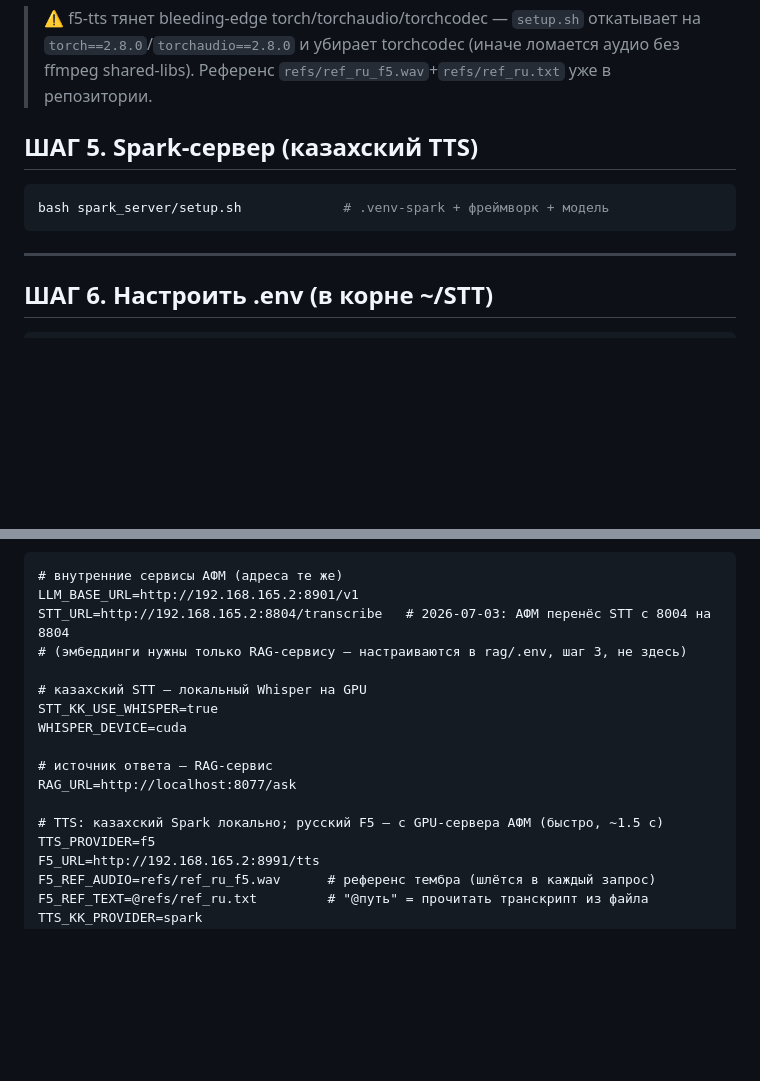
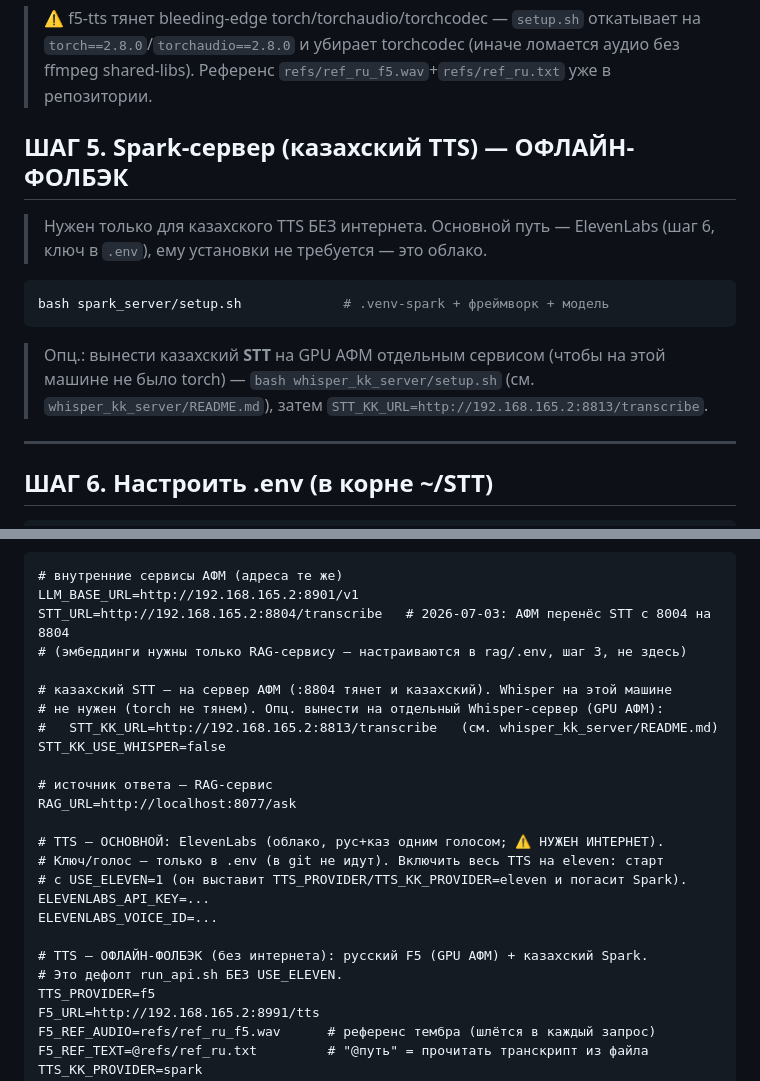
Before and after one commit to RaiymbekRszhan/afm-ai-dos, a Markdown page: DEPLOY.md, 2 parts joined by grey strips. Drawn GitHub-style; blank space fills up the shorter version.

````diff
--- a/DEPLOY.md
+++ b/DEPLOY.md
@@ -125,10 +125,15 @@ bash f5_server/setup.sh                # .venv-f5 + f5-tts + модель + Voco
 > `torch==2.8.0`/`torchaudio==2.8.0` и убирает torchcodec (иначе ломается аудио без ffmpeg
 > shared-libs). Референс `refs/ref_ru_f5.wav`+`refs/ref_ru.txt` уже в репозитории.
 
-## ШАГ 5. Spark-сервер (казахский TTS)
+## ШАГ 5. Spark-сервер (казахский TTS) — ОФЛАЙН-ФОЛБЭК
+> Нужен только для казахского TTS БЕЗ интернета. Основной путь — ElevenLabs (шаг 6,
+> ключ в `.env`), ему установки не требуется — это облако.
 ```bash
 bash spark_server/setup.sh             # .venv-spark + фреймворк + модель
 ```
+> Опц.: вынести казахский **STT** на GPU АФМ отдельным сервисом (чтобы на этой машине
+> не было torch) — `bash whisper_kk_server/setup.sh` (см. `whisper_kk_server/README.md`),
+> затем `STT_KK_URL=http://192.168.165.2:8813/transcribe`.
 
 ---
 
@@ -143,14 +148,22 @@ LLM_BASE_URL=http://192.168.165.2:8901/v1
 STT_URL=http://192.168.165.2:8804/transcribe   # 2026-07-03: АФМ перенёс STT с 8004 на 8804
 # (эмбеддинги нужны только RAG-сервису — настраиваются в rag/.env, шаг 3, не здесь)
 
-# казахский STT — локальный Whisper на GPU
-STT_KK_USE_WHISPER=true
-WHISPER_DEVICE=cuda
+# казахский STT — на сервер АФМ (:8804 тянет и казахский). Whisper на этой машине
+# не нужен (torch не тянем). Опц. вынести на отдельный Whisper-сервер (GPU АФМ):
+#   STT_KK_URL=http://192.168.165.2:8813/transcribe   (см. whisper_kk_server/README.md)
+STT_KK_USE_WHISPER=false
 
 # источник ответа — RAG-сервис
 RAG_URL=http://localhost:8077/ask
 
-# TTS: казахский Spark локально; русский F5 — с GPU-сервера АФМ (быстро, ~1.5 c)
+# TTS — ОСНОВНОЙ: ElevenLabs (облако, рус+каз одним голосом; ⚠️ НУЖЕН ИНТЕРНЕТ).
+# Ключ/голос — только в .env (в git не идут). Включить весь TTS на eleven: старт
+# с USE_ELEVEN=1 (он выставит TTS_PROVIDER/TTS_KK_PROVIDER=eleven и погасит Spark).
+ELEVENLABS_API_KEY=...
+ELEVENLABS_VOICE_ID=...
+
+# TTS — ОФЛАЙН-ФОЛБЭК (без интернета): русский F5 (GPU АФМ) + казахский Spark.
+# Это дефолт run_api.sh БЕЗ USE_ELEVEN.
 TTS_PROVIDER=f5
 F5_URL=http://192.168.165.2:8991/tts
 F5_REF_AUDIO=refs/ref_ru_f5.wav      # референс тембра (шлётся в каждый запрос)
````
Also changed, not shown: PILOT.md (+10 -6 lines), README.md (+28 -18 lines).
